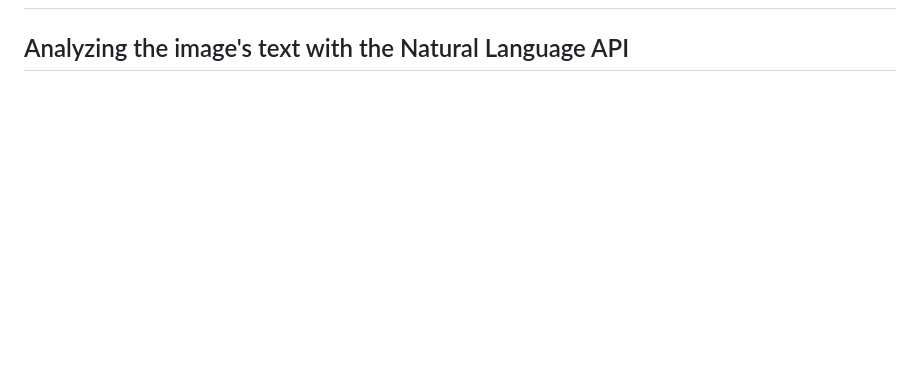
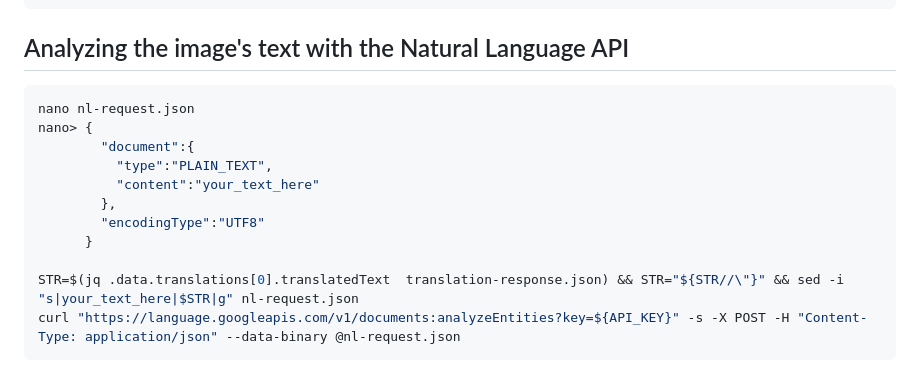
Before and after one commit to nabinno/dojo, a Markdown page: qwiklabs/extract_analyze_and_translate_text_from_images_with_the_cloud_ml_apis.md, the part around the change printed below. Drawn GitHub-style; blank space fills up the shorter version.

````diff
--- a/qwiklabs/extract_analyze_and_translate_text_from_images_with_the_cloud_ml_apis.md
+++ b/qwiklabs/extract_analyze_and_translate_text_from_images_with_the_cloud_ml_apis.md
@@ -29 +66,14 @@ url: https://www.qwiklabs.com/focuses/1836
 ## Analyzing the image's text with the Natural Language API
+```sh
+nano nl-request.json
+nano> {
+        "document":{
+          "type":"PLAIN_TEXT",
+          "content":"your_text_here"
+        },
+        "encodingType":"UTF8"
+      }
+
+STR=$(jq .data.translations[0].translatedText  translation-response.json) && STR="${STR//\"}" && sed -i "s|your_text_here|$STR|g" nl-request.json
+curl "https://language.googleapis.com/v1/documents:analyzeEntities?key=${API_KEY}" -s -X POST -H "Content-Type: application/json" --data-binary @nl-request.json
+```
````
Also changed, not shown: other parts of qwiklabs/extract_analyze_and_translate_text_from_images_with_the_cloud_ml_apis.md (+48 -11 lines), qwiklabs/extract_analyze_and_translate_text_from_images_with_the_cloud_ml_apis.jpg (added).
